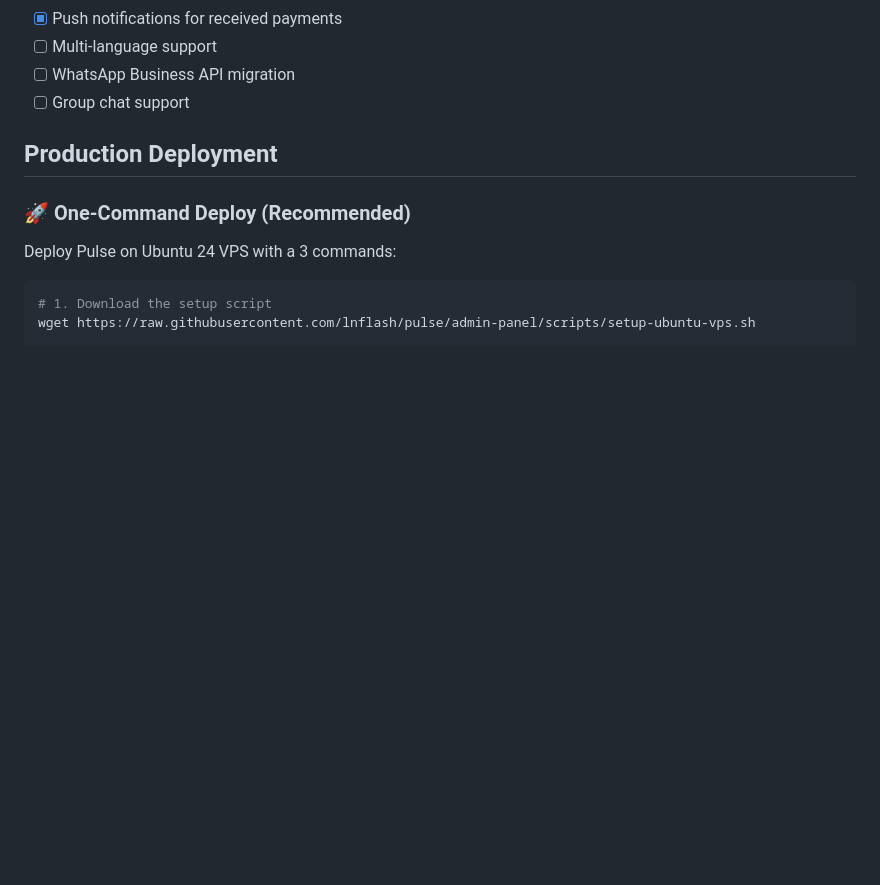
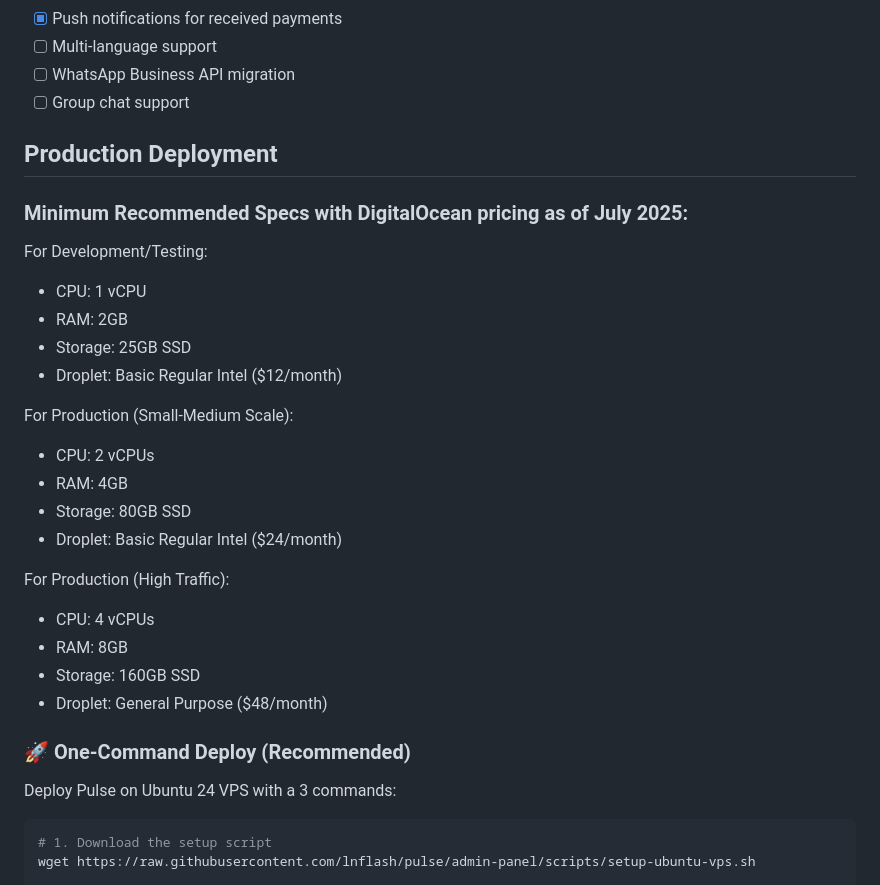
Before and after one commit to lnflash/flash-whatsapp-service, a Markdown page: README.md, the part around the change. Drawn GitHub-style; blank space fills up the shorter version.

```diff
--- a/README.md
+++ b/README.md
@@ -311,6 +311,30 @@ Flash API → WebSocket/RabbitMQ → PaymentNotificationService → WhatsApp Mes
 
 ## Production Deployment
 
+### Minimum Recommended Specs with DigitalOcean pricing as of July 2025:
+
+For Development/Testing:
+
+- CPU: 1 vCPU
+- RAM: 2GB
+- Storage: 25GB SSD
+- Droplet: Basic Regular Intel ($12/month)
+
+For Production (Small-Medium Scale):
+
+- CPU: 2 vCPUs
+- RAM: 4GB
+- Storage: 80GB SSD
+- Droplet: Basic Regular Intel ($24/month)
+
+For Production (High Traffic):
+
+- CPU: 4 vCPUs
+- RAM: 8GB
+- Storage: 160GB SSD
+- Droplet: General Purpose ($48/month)
+
+
 ### 🚀 One-Command Deploy (Recommended)
 
 Deploy Pulse on Ubuntu 24 VPS with a 3 commands:
```
